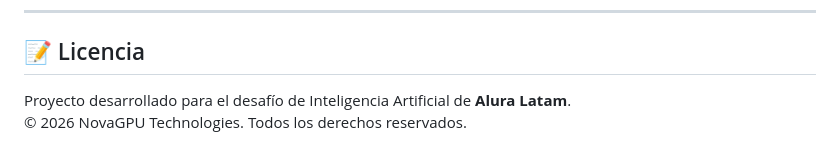
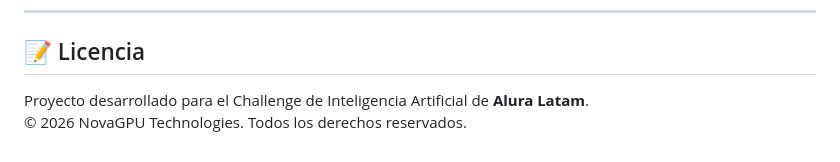
Before and after one commit to ECjhonny/NovaGPU, a Markdown page: README.md, the part around the change. Drawn GitHub-style.

Commit message:
Correct spelling in README license section

```diff
--- a/README.md
+++ b/README.md
@@ -445,5 +445,5 @@ El proyecto se encuentra en desarrollo activo y evolución constante. Las siguie
 
 ## 📝 Licencia
 
-Proyecto desarrollado para el desafío de Inteligencia Artificial de **Alura Latam**.
+Proyecto desarrollado para el Challenge de Inteligencia Artificial de **Alura Latam**.
 © 2026 NovaGPU Technologies. Todos los derechos reservados.
```
